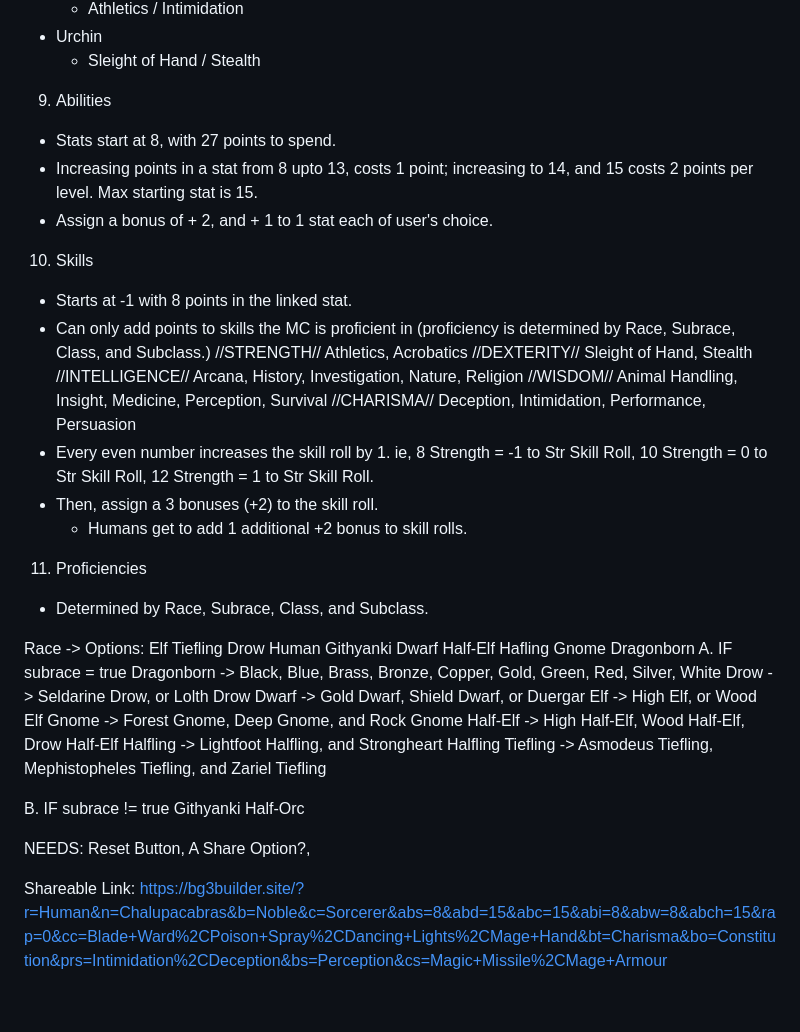
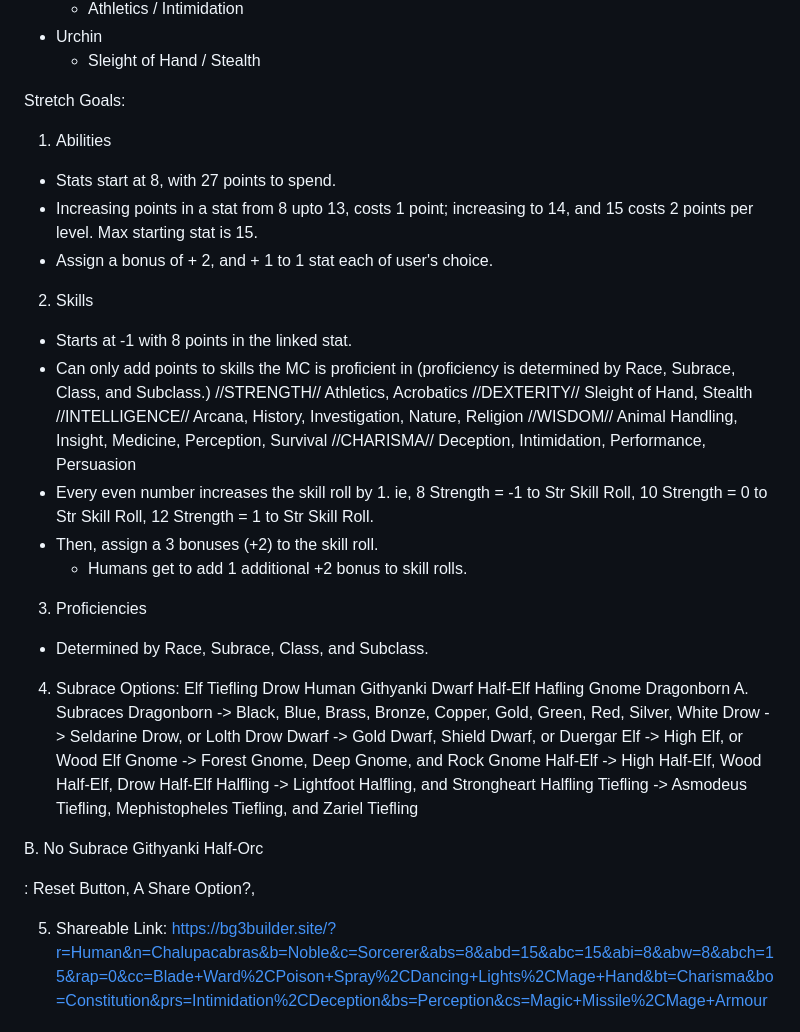
Before and after one commit to KLoCascio/MCBuild, a Markdown page: README.md, the part around one of its changes. Rendered like a GitHub page; blank space fills up the shorter version.

```diff
--- a/README.md
+++ b/README.md
@@ -173,12 +170,13 @@ Options:
 - Urchin
     + Sleight of Hand / Stealth
 
-09. Abilities
+Stretch Goals:
+01. Abilities
 - Stats start at 8, with 27 points to spend.
 - Increasing points in a stat from 8 upto 13, costs 1 point; increasing to 14, and 15 costs 2 points per level. Max starting stat is 15.
 - Assign a bonus of + 2, and + 1 to 1 stat each of user's choice.
 
-10. Skills
+02. Skills
 - Starts at -1 with 8 points in the linked stat.
 - Can only add points to skills the MC is proficient in (proficiency is determined by Race, Subrace, Class, and Subclass.)
 //STRENGTH// Athletics, Acrobatics
@@ -190,11 +188,12 @@ Options:
 - Then, assign a 3 bonuses (+2) to the skill roll.
     + Humans get to add 1 additional +2 bonus to skill rolls.
 
-11. Proficiencies
+03. Proficiencies
 - Determined by Race, Subrace, Class, and Subclass.
 
-Race -> Options: Elf Tiefling Drow Human Githyanki Dwarf Half-Elf Hafling Gnome Dragonborn
-A. IF subrace = true
+04. Subrace
+Options: Elf Tiefling Drow Human Githyanki Dwarf Half-Elf Hafling Gnome Dragonborn
+A. Subraces
 Dragonborn -> Black, Blue, Brass, Bronze, Copper, Gold, Green, Red, Silver, White
 Drow -> Seldarine Drow, or Lolth Drow
 Dwarf -> Gold Dwarf, Shield Dwarf, or Duergar
@@ -204,18 +203,13 @@ Half-Elf -> High Half-Elf, Wood Half-Elf, Drow Half-Elf
 Halfling -> Lightfoot Halfling, and Strongheart Halfling
 Tiefling -> Asmodeus Tiefling, Mephistopheles Tiefling, and Zariel Tiefling
 
-B. IF subrace != true
+B. No Subrace
 Githyanki
 Half-Orc
 
+: Reset Button, A Share Option?,
 
-
-
-
-
-NEEDS: Reset Button, A Share Option?,
-
-Shareable Link:
+05. Shareable Link:
 https://bg3builder.site/?r=Human&n=Chalupacabras&b=Noble&c=Sorcerer&abs=8&abd=15&abc=15&abi=8&abw=8&abch=15&rap=0&cc=Blade+Ward%2CPoison+Spray%2CDancing+Lights%2CMage+Hand&bt=Charisma&bo=Constitution&prs=Intimidation%2CDeception&bs=Perception&cs=Magic+Missile%2CMage+Armour
 
 r=Human ${RACE}
```
Also changed, not shown: other parts of README.md (+11 -14 lines), image.png (added), 13 other files.
